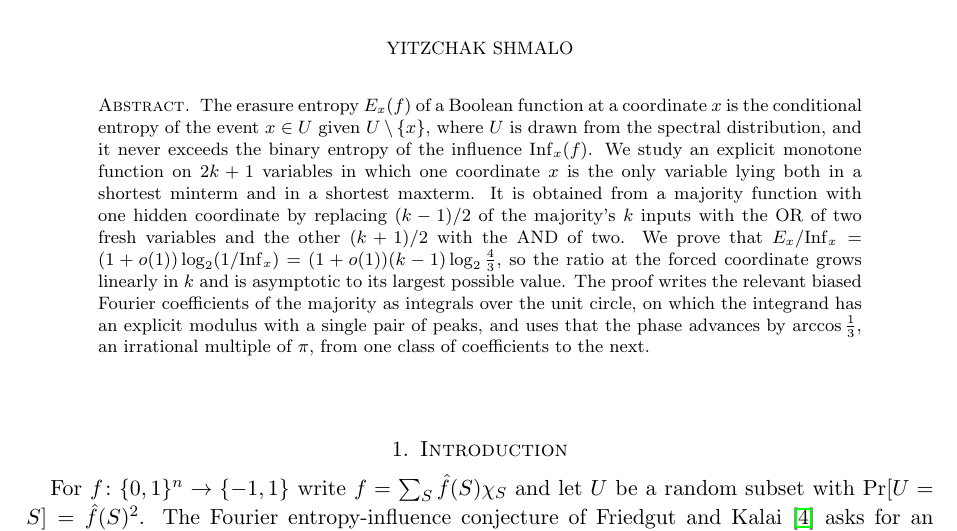
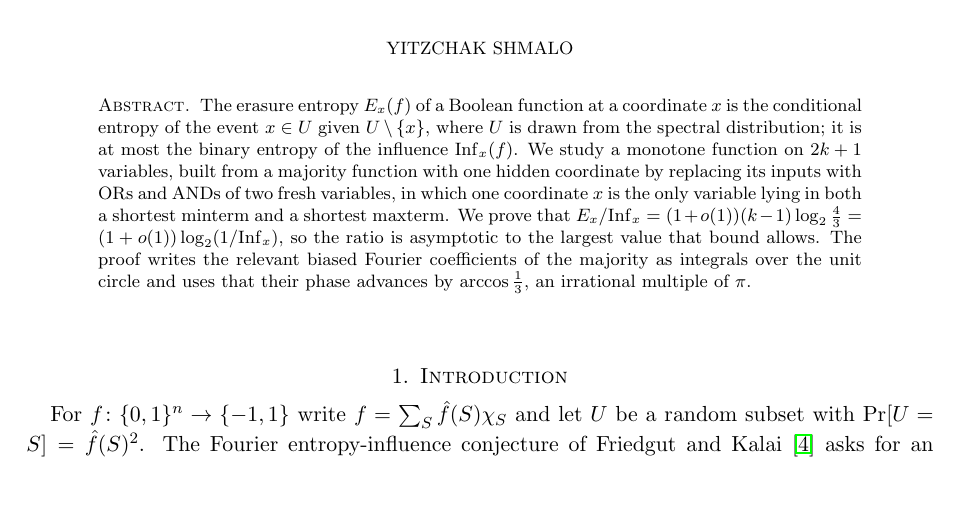
Before and after one commit to yspennstate/fei-forced-coordinate, a LaTeX paper (main.tex): part of page 1 of 9, cut so that both start at the same text, the shorter picture padded with empty space. Compiled offline with pdfLaTeX.

Commit message:
Shorten the abstract [skip ci]

```diff
--- a/main.tex
+++ b/main.tex
@@ -24,15 +24,13 @@
 
 \begin{abstract}
 The erasure entropy $E_x(f)$ of a Boolean function at a coordinate $x$ is the conditional entropy of the event $x\in U$
-given $U\setminus\{x\}$, where $U$ is drawn from the spectral distribution, and it never exceeds the binary entropy of
-the influence $\Inf_x(f)$. We study an explicit monotone function on $2k+1$ variables in which one coordinate $x$ is
-the only variable lying both in a shortest minterm and in a shortest maxterm. It is obtained from a majority function
-with one hidden coordinate by replacing $(k-1)/2$ of the majority's $k$ inputs with the OR of two fresh variables and
-the other $(k+1)/2$ with the AND of two. We prove that $E_x/\Inf_x=(1+o(1))\log_2(1/\Inf_x)=(1+o(1))(k-1)\log_2\frac43$, so the
-ratio at the forced coordinate grows linearly in $k$ and is asymptotic to its largest possible value. The proof writes
-the relevant biased Fourier coefficients of the majority as integrals over the unit circle, on which the integrand has
-an explicit modulus with a single pair of peaks, and uses that the phase advances by $\arccos\frac13$, an irrational
-multiple of $\pi$, from one class of coefficients to the next.
+given $U\setminus\{x\}$, where $U$ is drawn from the spectral distribution; it is at most the binary entropy of the
+influence $\Inf_x(f)$. We study a monotone function on $2k+1$ variables, built from a majority function with one hidden
+coordinate by replacing its inputs with ORs and ANDs of two fresh variables, in which one coordinate $x$ is the only
+variable lying in both a shortest minterm and a shortest maxterm. We prove that
+$E_x/\Inf_x=(1+o(1))(k-1)\log_2\frac43=(1+o(1))\log_2(1/\Inf_x)$, so the ratio is asymptotic to the largest value that
+bound allows. The proof writes the relevant biased Fourier coefficients of the majority as integrals over the unit
+circle and uses that their phase advances by $\arccos\frac13$, an irrational multiple of $\pi$.
 \end{abstract}
 
 \subjclass[2020]{06E30, 42C10, 94A17}
```
Also changed, not shown: main.pdf.
